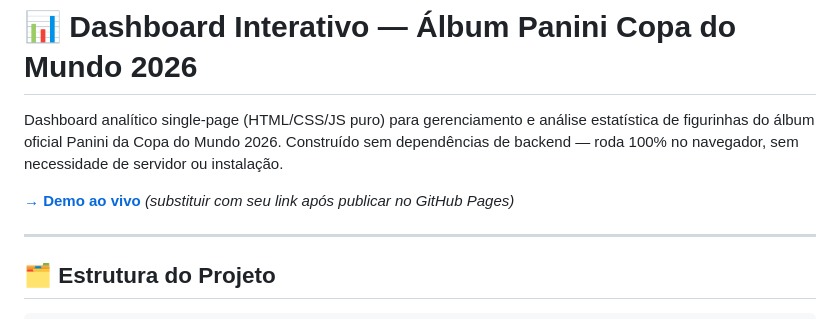
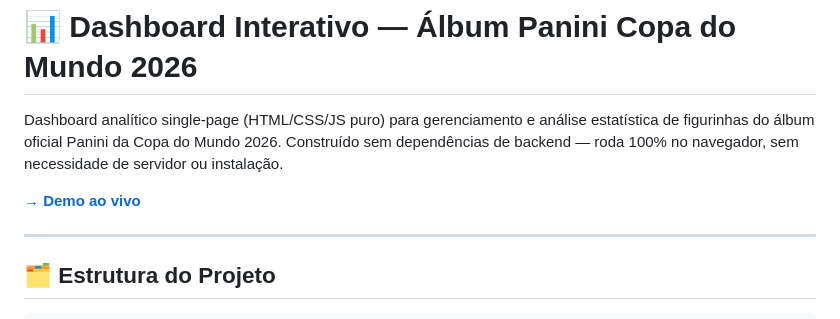
Before and after one commit to Gregsanches/Copa_do_Mundo_2026_Album_e_Dashboard_Interativo, a Markdown page: README.md, the part around the change. Drawn GitHub-style.

```diff
--- a/README.md
+++ b/README.md
@@ -2,7 +2,7 @@
 
 Dashboard analítico single-page (HTML/CSS/JS puro) para gerenciamento e análise estatística de figurinhas do álbum oficial Panini da Copa do Mundo 2026. Construído sem dependências de backend — roda 100% no navegador, sem necessidade de servidor ou instalação.
 
-**[→ Demo ao vivo](https://seu-usuario.github.io/album-copa-2026)** *(substituir com seu link após publicar no GitHub Pages)*
+**[→ Demo ao vivo](https://gregsanches.github.io/Copa_do_Mundo_2026_Album_e_Dashboard_Interativo/)**
 
 ---
 
```
